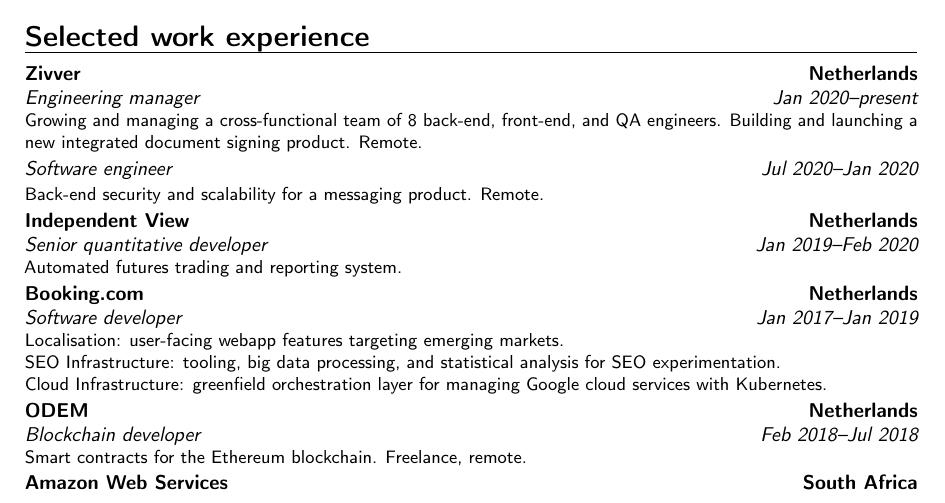
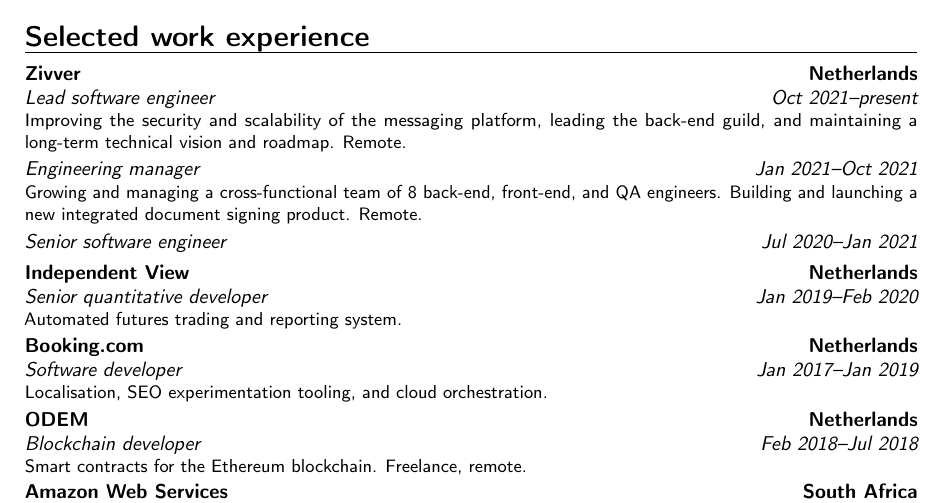
Before and after one commit to kierendavies/cv, a LaTeX CV (cv.tex): part of the page, cut so that both start at the same text. Compiled offline with pdfLaTeX.

Commit message:
Add Zivver lead

```diff
--- a/cv.tex
+++ b/cv.tex
@@ -56,23 +56,28 @@
 }
 
 \section{Selected work experience}
-\cventry{Jan 2020--present}{Engineering manager}{Zivver}{Netherlands}{}{%
+\cventry{Oct 2021--present}{Lead software engineer}{Zivver}{Netherlands}{}{%
+  Improving the security and scalability of the messaging platform, leading the back-end guild, and maintaining a long-term technical vision and roadmap.
+  Remote.
+}
+\cventryfollowon{Jan 2021--Oct 2021}{Engineering manager}{Zivver}{Netherlands}{}{%
   Growing and managing a cross-functional team of 8 back-end, front-end, and QA engineers.
   Building and launching a new integrated document signing product.
   Remote.
 }
-\cventryfollowon{Jul 2020--Jan 2020}{Software engineer}{}{}{}{%
-  Back-end security and scalability for a messaging product.
-  Remote.
+\cventryfollowon{Jul 2020--Jan 2021}{Senior software engineer}{}{}{}{%
+  % Back-end security and scalability for a messaging product.
+  % Remote.
 }
 % \cventry{Mar 2020--Apr 2020}{Software engineer}{Rekki}{Netherlands}{}{}
 \cventry{Jan 2019--Feb 2020}{Senior quantitative developer}{Independent View}{Netherlands}{}{%
   Automated futures trading and reporting system.
 }
 \cventry{Jan 2017--Jan 2019}{Software developer}{Booking.com}{Netherlands}{}{%
-  Localisation: user-facing webapp features targeting emerging markets. \\
-  SEO Infrastructure: tooling, big data processing, and statistical analysis for SEO experimentation. \\
-  Cloud Infrastructure: greenfield orchestration layer for managing Google cloud services with Kubernetes.
+  % Localisation: user-facing webapp features targeting emerging markets. \\
+  % SEO Infrastructure: tooling, big data processing, and statistical analysis for SEO experimentation. \\
+  % Cloud Infrastructure: greenfield orchestration layer for managing Google cloud services with Kubernetes.
+  Localisation, SEO experimentation tooling, and cloud orchestration.
 }
 \cventry{Feb 2018--Jul 2018}{Blockchain developer}{ODEM}{Netherlands}{}{
   Smart contracts for the Ethereum blockchain.
```
Also changed, not shown: cv.pdf.
